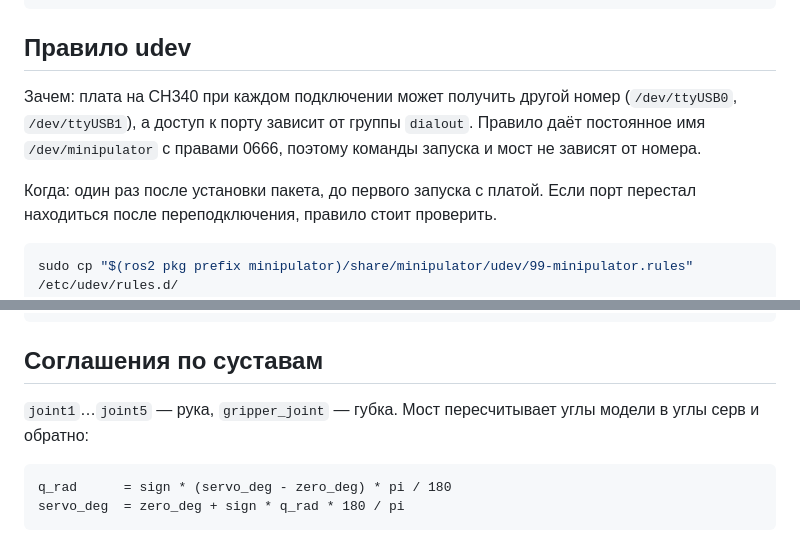
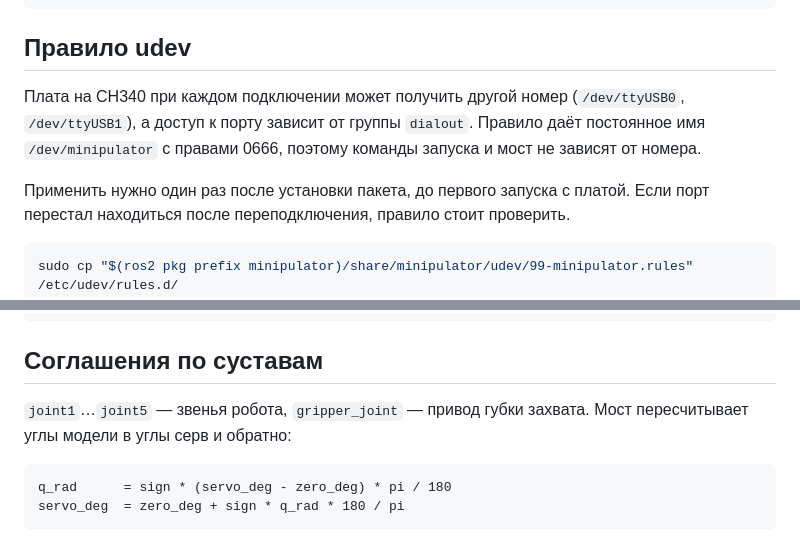
Before and after one commit to zoratrix/minipulator, a Markdown page: README.md, 2 parts joined by grey strips. Rendered like a GitHub page.

````diff
--- a/README.md
+++ b/README.md
@@ -70,12 +65,12 @@ source install/setup.bash
 
 ## Правило udev
 
-Зачем: плата на CH340 при каждом подключении может получить другой номер
+Плата на CH340 при каждом подключении может получить другой номер
 (`/dev/ttyUSB0`, `/dev/ttyUSB1`), а доступ к порту зависит от группы
 `dialout`. Правило даёт постоянное имя `/dev/minipulator` с правами 0666,
 поэтому команды запуска и мост не зависят от номера.
 
-Когда: один раз после установки пакета, до первого запуска с платой. Если
+Применить нужно один раз после установки пакета, до первого запуска с платой. Если
 порт перестал находиться после переподключения, правило стоит проверить.
 
 ```bash
@@ -218,7 +197,7 @@ JSON программы:
 
 ## Соглашения по суставам
 
-`joint1`…`joint5` — рука, `gripper_joint` — губка. Мост пересчитывает углы
+`joint1`…`joint5` — звенья робота, `gripper_joint` — привод губки захвата. Мост пересчитывает углы
 модели в углы серв и обратно:
 
 ```
````
Also changed, not shown: other parts of README.md (+17 -45 lines), instructions/README_EN.md (+26 -50 lines).
